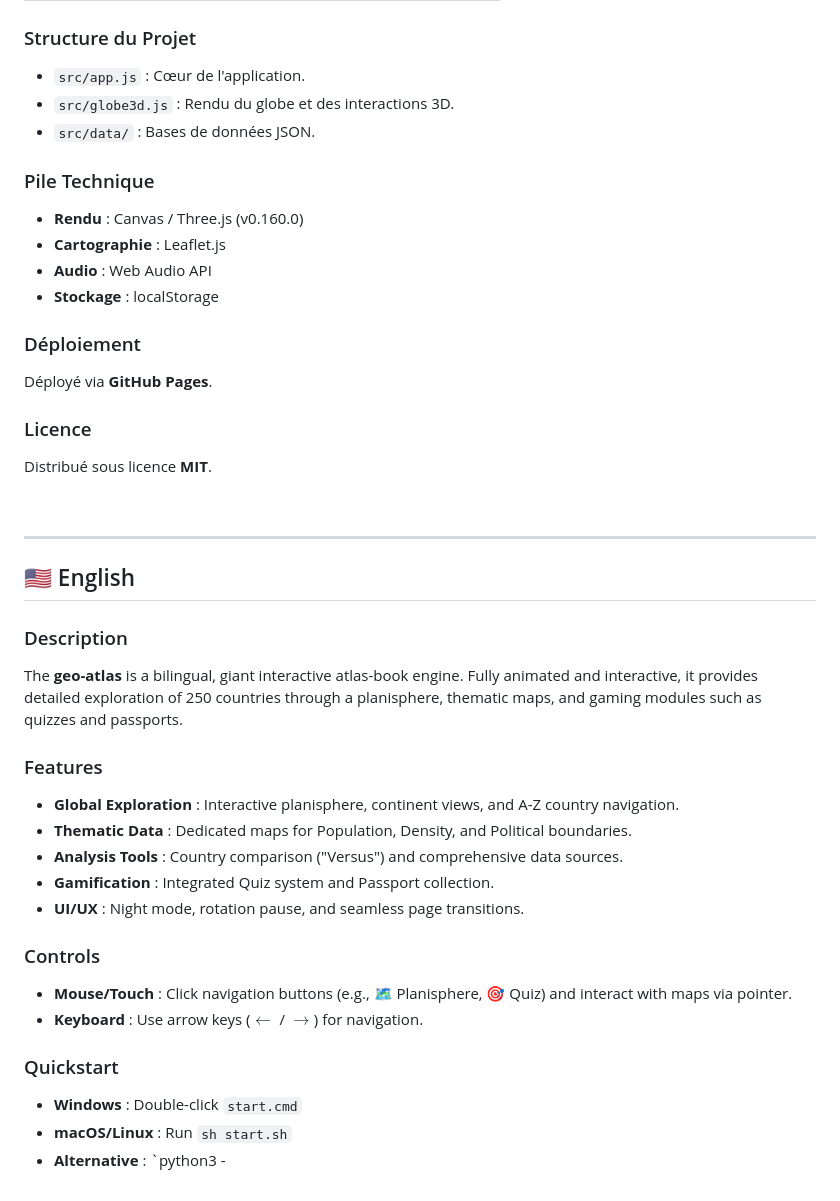
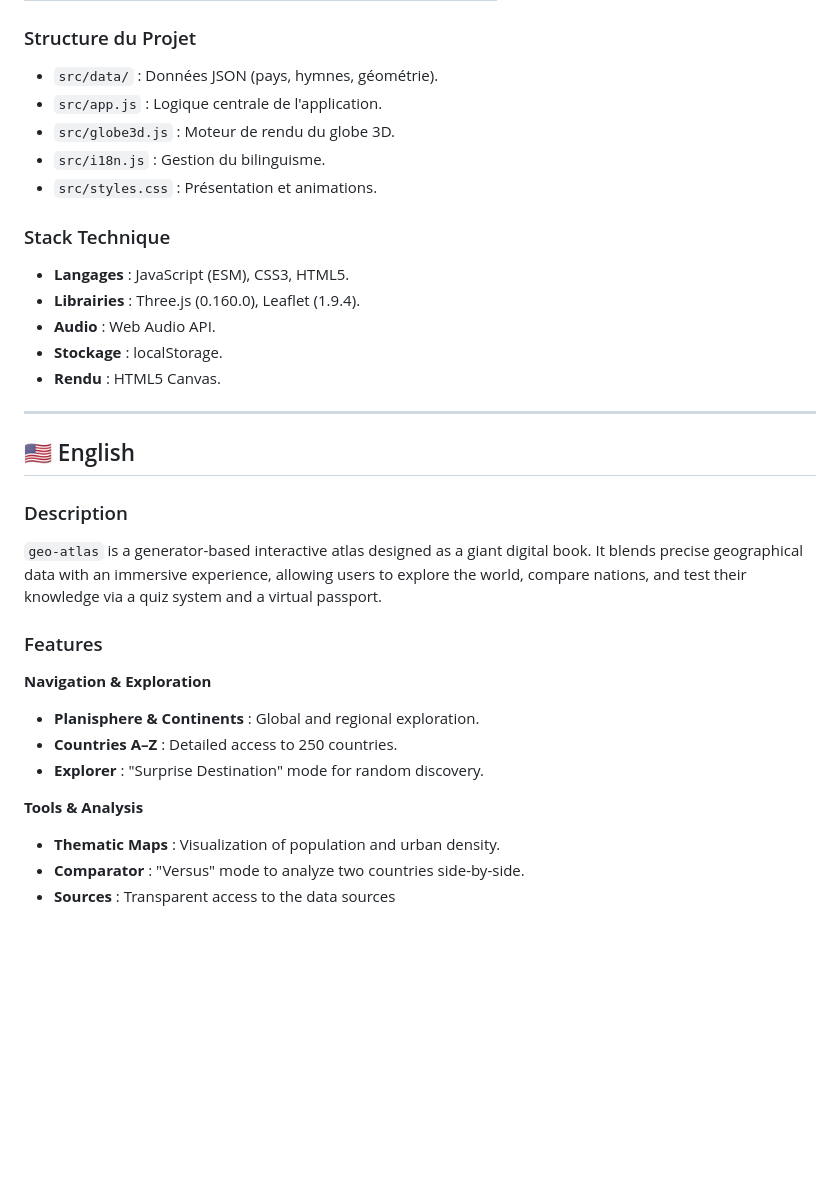
Before and after one commit to T2Smart-AI/perchance-geo-test, a Markdown page: README.md, the part around one of its changes. GitHub-like rendering; blank space fills up the shorter version.

```diff
--- a/README.md
+++ b/README.md
@@ -44,42 +52,32 @@ Le **geo-atlas** est un moteur de génération d'atlas-livre géant et bilingue.
 
 ### Structure du Projet
-- `src/app.js` : Cœur de l'application.
-- `src/globe3d.js` : Rendu du globe et des interactions 3D.
-- `src/data/` : Bases de données JSON.
+- `src/data/` : Données JSON (pays, hymnes, géométrie).
+- `src/app.js` : Logique centrale de l'application.
+- `src/globe3d.js` : Moteur de rendu du globe 3D.
+- `src/i18n.js` : Gestion du bilinguisme.
+- `src/styles.css` : Présentation et animations.
 
-### Pile Technique
-- **Rendu** : Canvas / Three.js (v0.160.0)
-- **Cartographie** : Leaflet.js
-- **Audio** : Web Audio API
-- **Stockage** : localStorage
-
-### Déploiement
-Déployé via **GitHub Pages**.
-
-### Licence
-Distribué sous licence **MIT**.
-
-<br>
+### Stack Technique
+- **Langages** : JavaScript (ESM), CSS3, HTML5.
+- **Librairies** : Three.js (0.160.0), Leaflet (1.9.4).
+- **Audio** : Web Audio API.
+- **Stockage** : localStorage.
+- **Rendu** : HTML5 Canvas.
 
 ---
 
 ## 🇺🇸 English
 
 ### Description
-The **geo-atlas** is a bilingual, giant interactive atlas-book engine. Fully animated and interactive, it provides detailed exploration of 250 countries through a planisphere, thematic maps, and gaming modules such as quizzes and passports.
+`geo-atlas` is a generator-based interactive atlas designed as a giant digital book. It blends precise geographical data with an immersive experience, allowing users to explore the world, compare nations, and test their knowledge via a quiz system and a virtual passport.
 
 ### Features
-- **Global Exploration** : Interactive planisphere, continent views, and A-Z country navigation.
-- **Thematic Data** : Dedicated maps for Population, Density, and Political boundaries.
-- **Analysis Tools** : Country comparison ("Versus") and comprehensive data sources.
-- **Gamification** : Integrated Quiz system and Passport collection.
-- **UI/UX** : Night mode, rotation pause, and seamless page transitions.
+**Navigation & Exploration**
+- **Planisphere & Continents** : Global and regional exploration.
+- **Countries A–Z** : Detailed access to 250 countries.
+- **Explorer** : "Surprise Destination" mode for random discovery.
 
-### Controls
-- **Mouse/Touch** : Click navigation buttons (e.g., 🗺️ Planisphere, 🎯 Quiz) and interact with maps via pointer.
-- **Keyboard** : Use arrow keys ($\leftarrow$ / $\rightarrow$) for navigation.
-
-### Quickstart
-- **Windows** : Double-click `start.cmd`
-- **macOS/Linux** : Run `sh start.sh`
-- **Alternative** : `python3 -
+**Tools & Analysis**
+- **Thematic Maps** : Visualization of population and urban density.
+- **Comparator** : "Versus" mode to analyze two countries side-by-side.
+- **Sources** : Transparent access to the data sources
```
Also changed, not shown: other parts of README.md (+28 -20 lines), docs/ARCHITECTURE.md (+1 -1 lines), assets/hero.jpg, screenshots/shot-01.png (added), screenshots/shot-02.png (added), screenshots/shot-03.png (added), screenshots/shot-04.png (added), 1 other file.
